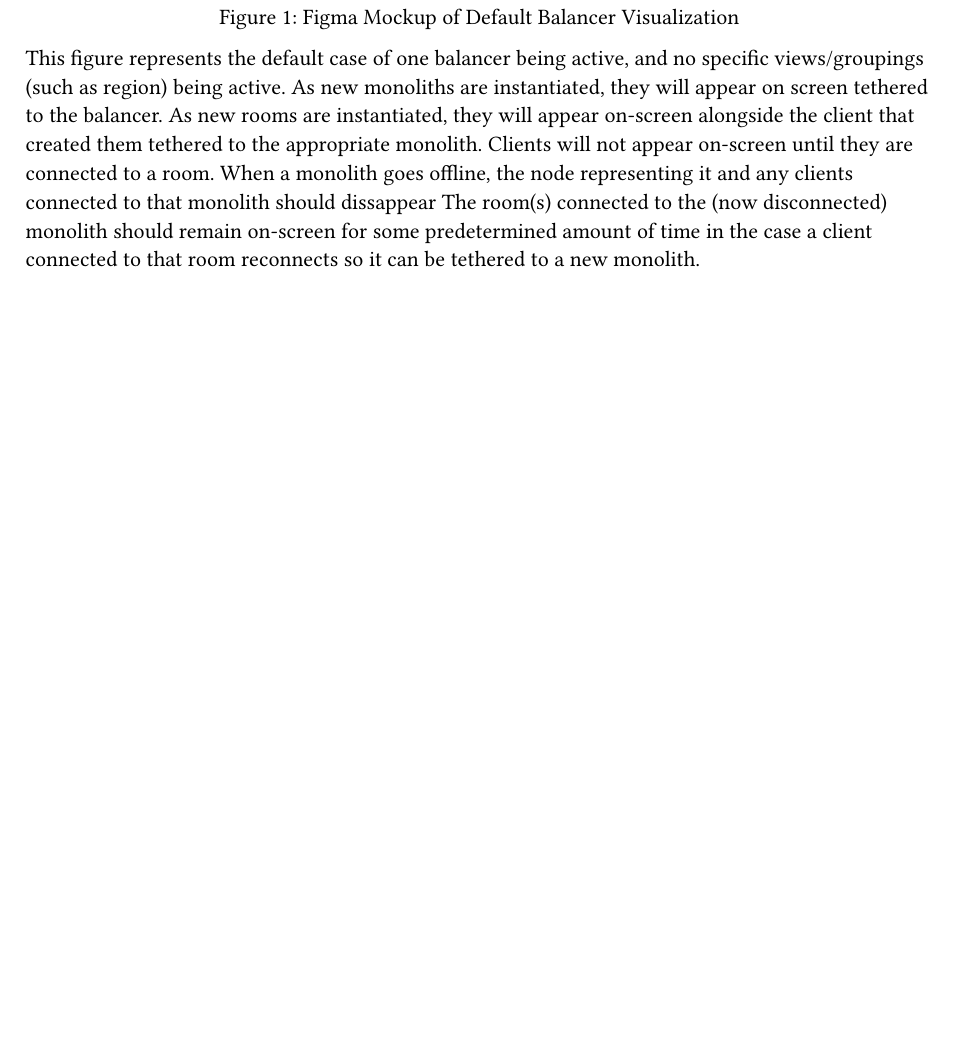
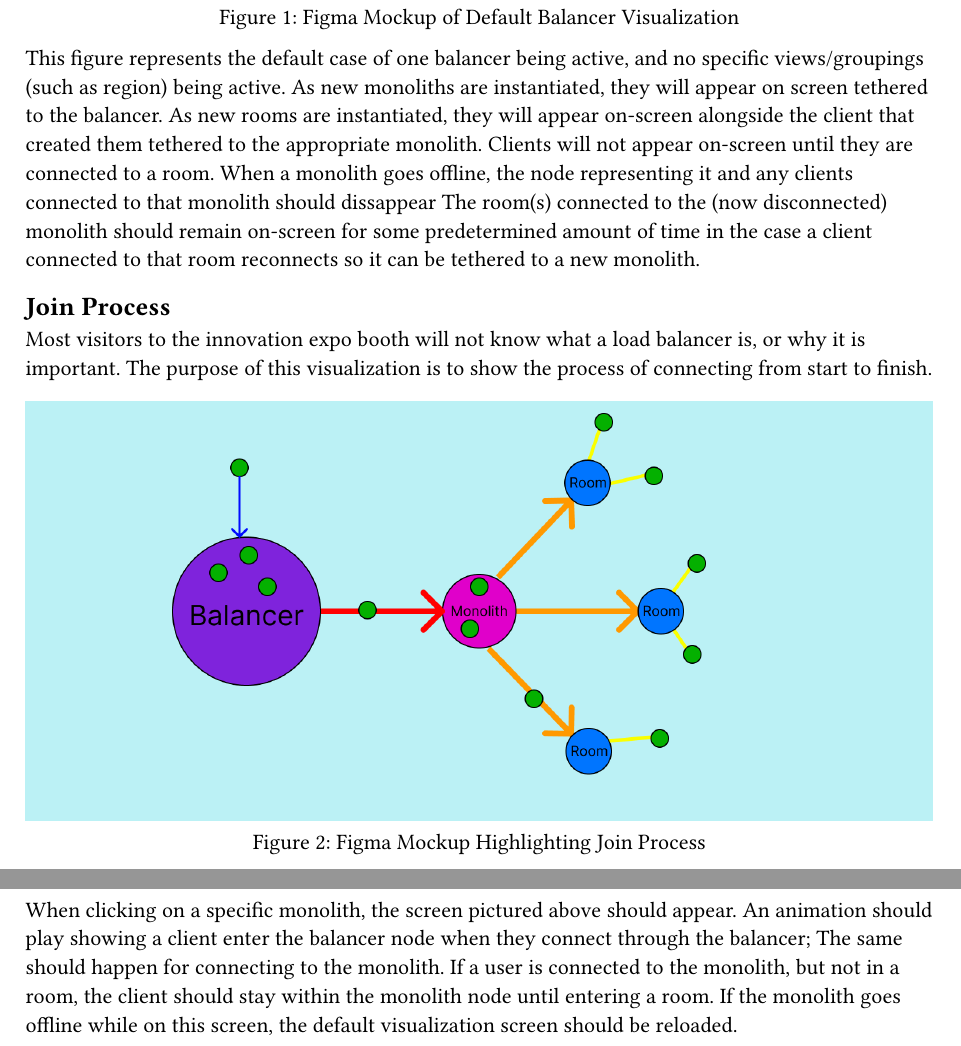
Before and after one commit to dyc3/senior-design, a Typst document (visualization-requirements.typ): part of page 2 of 2 before the commit and two parts of pages 2 and 3 of 3 after it, the two joined at a grey line, cut so that both start at the same text, the shorter picture padded with empty space. Compiled offline with Typst 0.15.

Commit message:
join process

```diff
--- a/visualization-requirements.typ
+++ b/visualization-requirements.typ
@@ -38,3 +38,14 @@ A figma mockup and description of the default visualization:
   )
 
 This figure represents the default case of one balancer being active, and no specific views/groupings (such as region) being active. As new monoliths are instantiated, they will appear on screen tethered to the balancer. As new rooms are instantiated, they will appear on-screen alongside the client that created them tethered to the appropriate monolith. Clients will not appear on-screen until they are connected to a room. When a monolith goes offline, the node representing it and any clients connected to that monolith should dissappear The room(s) connected to the (now disconnected) monolith should remain on-screen for some predetermined amount of time in the case a client connected to that room reconnects so it can be tethered to a new monolith.
+
+== Join Process
+
+Most visitors to the innovation expo booth will not know what a load balancer is, or why it is important. The purpose of this visualization is to show the process of connecting from start to finish.
+
+#figure(
+  image("figures/join-process-visualization.png"),
+  caption: "Figma Mockup Highlighting Join Process"
+  )
+
+When clicking on a specific monolith, the screen pictured above should appear. An animation should play showing a client enter the balancer node when they connect through the balancer; The same should happen for connecting to the monolith. If a user is connected to the monolith, but not in a room, the client should stay within the monolith node until entering a room. If the monolith goes offline while on this screen, the default visualization screen should be reloaded.
```
Also changed, not shown: figures/join-process-visualization.png (added).
